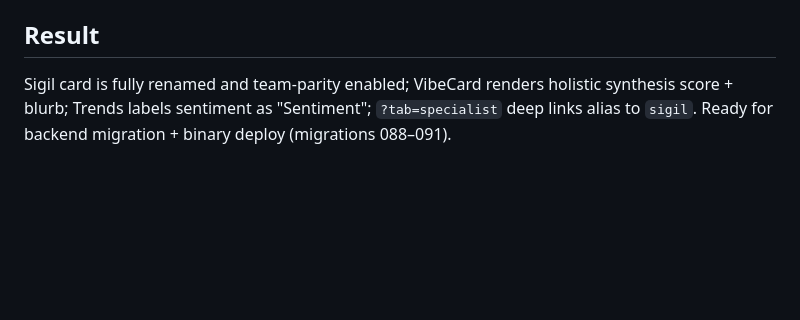
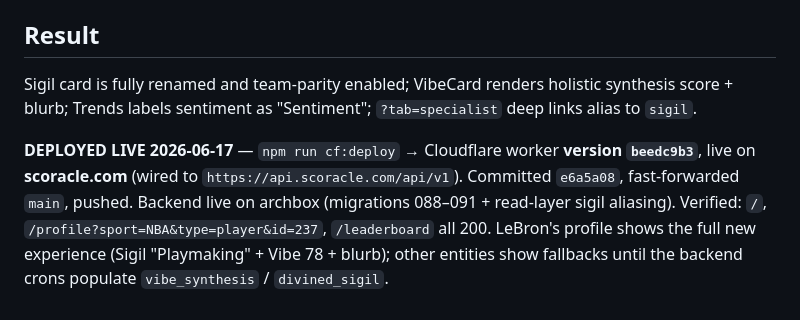
Before and after one commit to scoracle/scoracle-frontend, a Markdown page: docs/progress/2026-06-16_vibes-synthesis-sigil-rename.md, the part around the change. Drawn GitHub-style; blank space fills up the shorter version.

Commit message:
docs: record cf:deploy — live on scoracle.com (worker beedc9b3)
Co-Authored-By: Claude Opus 4.8 <noreply@anthropic.com>

```diff
--- a/docs/progress/2026-06-16_vibes-synthesis-sigil-rename.md
+++ b/docs/progress/2026-06-16_vibes-synthesis-sigil-rename.md
@@ -76,4 +76,6 @@ other frontend change was needed** — the frontend's `sigil`-keyed expectations
 
 ## Result
 
-Sigil card is fully renamed and team-parity enabled; VibeCard renders holistic synthesis score + blurb; Trends labels sentiment as "Sentiment"; `?tab=specialist` deep links alias to `sigil`. Ready for backend migration + binary deploy (migrations 088–091).
+Sigil card is fully renamed and team-parity enabled; VibeCard renders holistic synthesis score + blurb; Trends labels sentiment as "Sentiment"; `?tab=specialist` deep links alias to `sigil`.
+
+**DEPLOYED LIVE 2026-06-17** — `npm run cf:deploy` → Cloudflare worker **version `beedc9b3`**, live on **scoracle.com** (wired to `https://api.scoracle.com/api/v1`). Committed `e6a5a08`, fast-forwarded `main`, pushed. Backend live on archbox (migrations 088–091 + read-layer sigil aliasing). Verified: `/`, `/profile?sport=NBA&type=player&id=237`, `/leaderboard` all 200. LeBron's profile shows the full new experience (Sigil "Playmaking" + Vibe 78 + blurb); other entities show fallbacks until the backend crons populate `vibe_synthesis` / `divined_sigil`.
```
